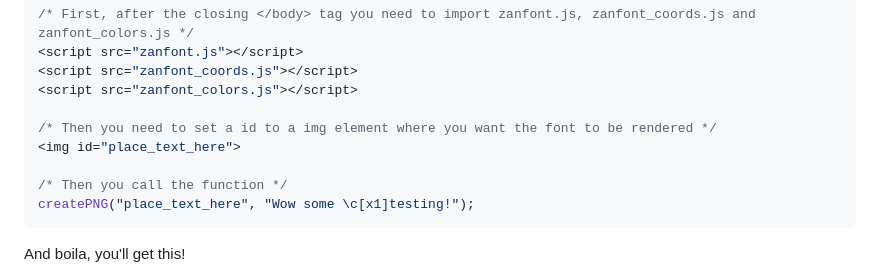
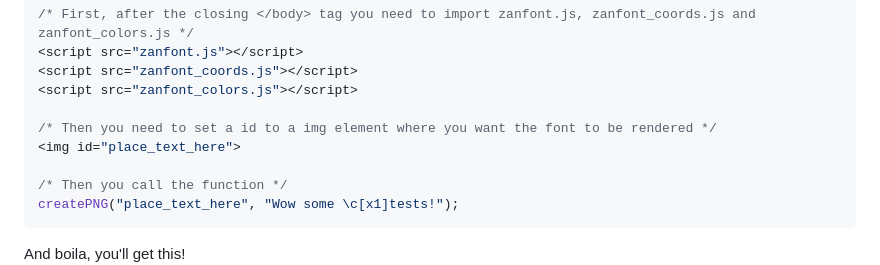
Before and after one commit to ClaudioBo/zandronum-font-generator, a Markdown page: README.md, the part around the change printed below. Rendered like a GitHub page.

````diff
--- a/README.md
+++ b/README.md
@@ -18,7 +18,7 @@ You can load **./src/index.html** into your browser.
 <img id="place_text_here">
 
 /* Then you call the function */
-createPNG("place_text_here", "Wow some \c[x1]testing!");
+createPNG("place_text_here", "Wow some \c[x1]tests!");
 ```
 
 And boila, you'll get this!
````
Also changed, not shown: other parts of README.md (+1 -1 lines), tools/dbigfont.png (added), 2 other files.
